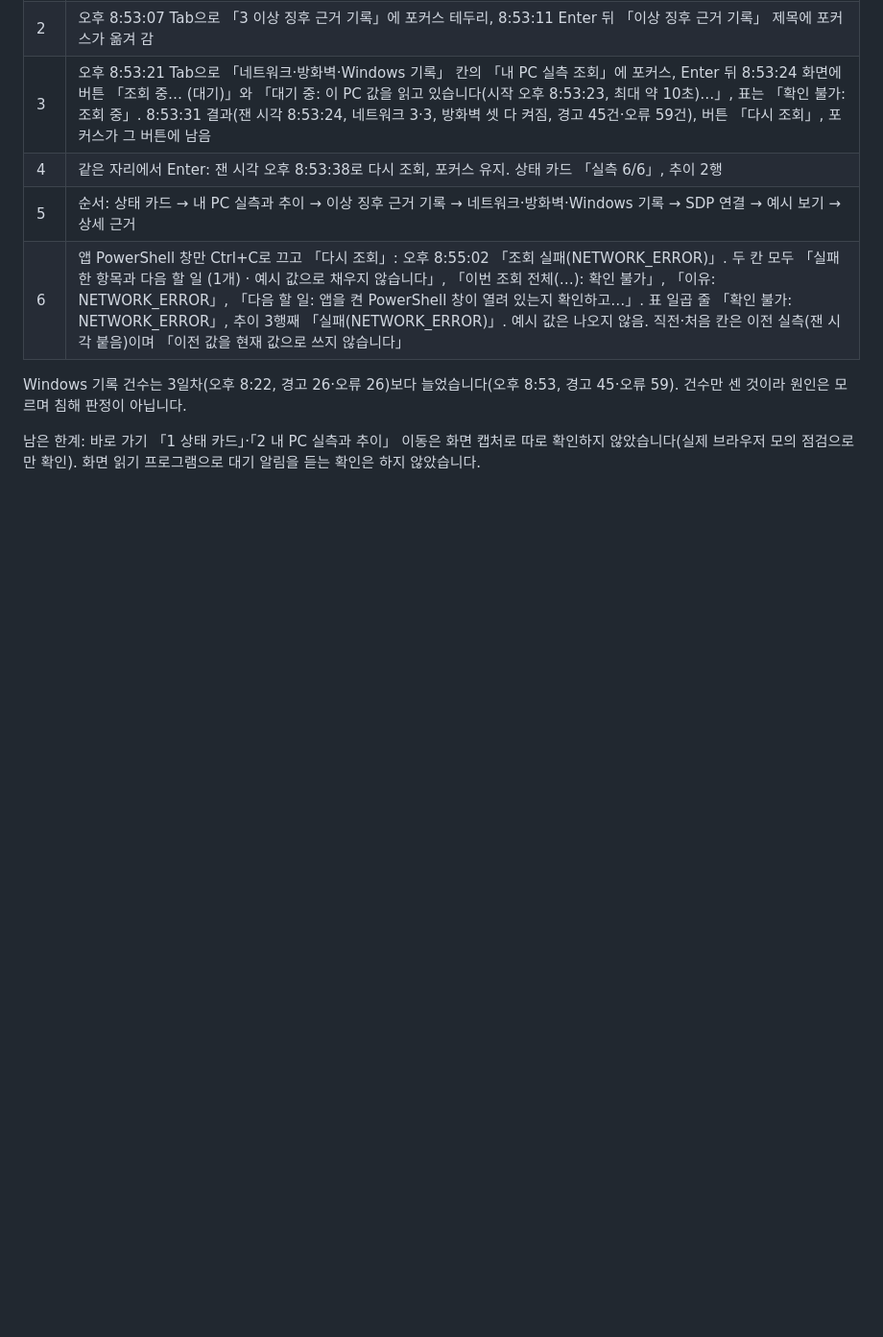
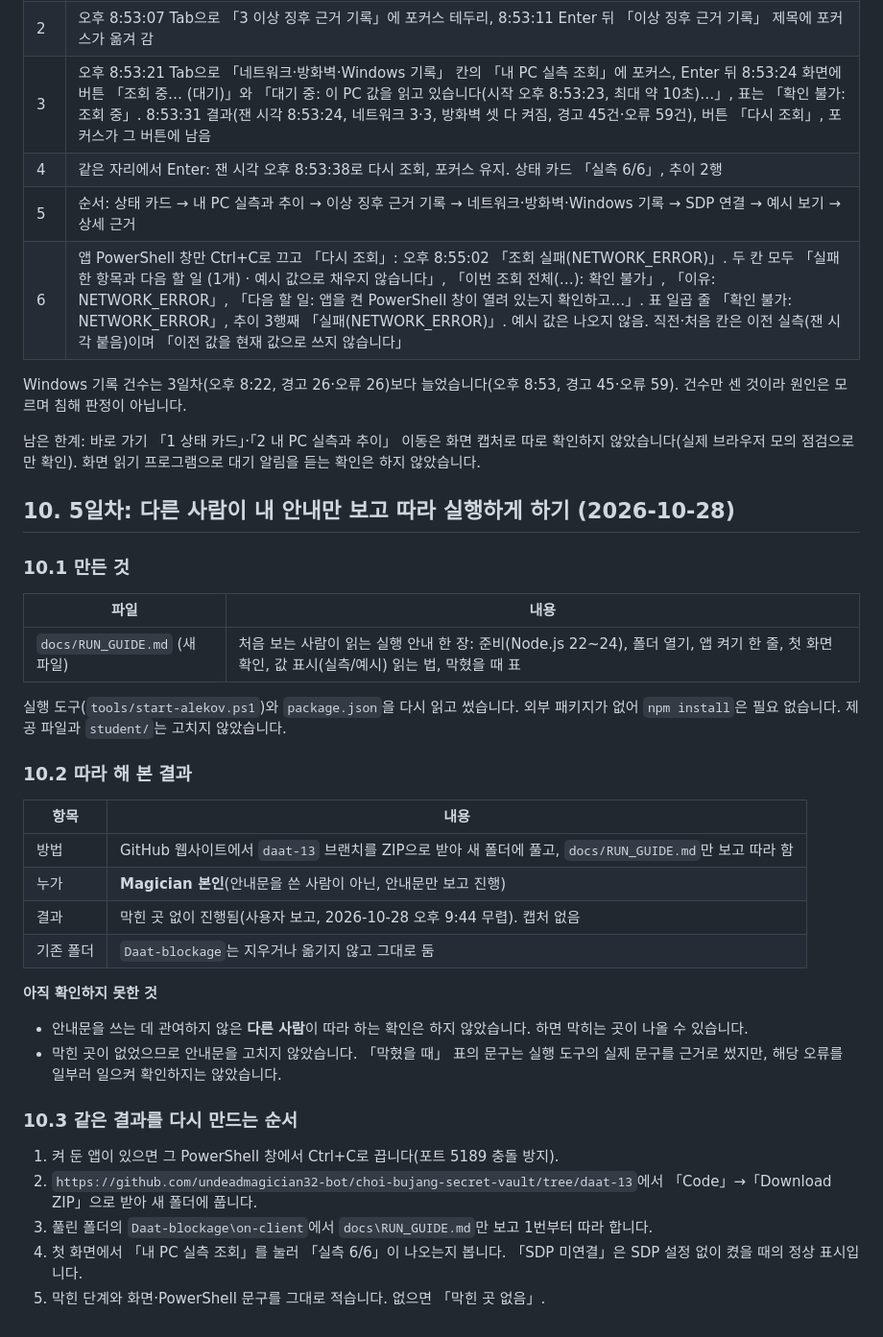
Before and after one commit to undeadmagician32-bot/choi-bujang-secret-vault, a Markdown page: on-client/docs/DAILY_APP_RECORD.md, the part around the change. Shown at 96% size. Drawn GitHub-style; blank space fills up the shorter version.

```diff
--- a/on-client/docs/DAILY_APP_RECORD.md
+++ b/on-client/docs/DAILY_APP_RECORD.md
@@ -254,3 +254,34 @@ powershell -NoProfile -ExecutionPolicy Bypass -File .\tools\start-alekov.ps1
 Windows 기록 건수는 3일차(오후 8:22, 경고 26·오류 26)보다 늘었습니다(오후 8:53, 경고 45·오류 59). 건수만 센 것이라 원인은 모르며 침해 판정이 아닙니다.
 
 남은 한계: 바로 가기 「1 상태 카드」·「2 내 PC 실측과 추이」 이동은 화면 캡처로 따로 확인하지 않았습니다(실제 브라우저 모의 점검으로만 확인). 화면 읽기 프로그램으로 대기 알림을 듣는 확인은 하지 않았습니다.
+
+## 10. 5일차: 다른 사람이 내 안내만 보고 따라 실행하게 하기 (2026-10-28)
+
+### 10.1 만든 것
+
+| 파일 | 내용 |
+|---|---|
+| `docs/RUN_GUIDE.md` (새 파일) | 처음 보는 사람이 읽는 실행 안내 한 장: 준비(Node.js 22~24), 폴더 열기, 앱 켜기 한 줄, 첫 화면 확인, 값 표시(실측/예시) 읽는 법, 막혔을 때 표 |
+
+실행 도구(`tools/start-alekov.ps1`)와 `package.json`을 다시 읽고 썼습니다. 외부 패키지가 없어 `npm install`은 필요 없습니다. 제공 파일과 `student/`는 고치지 않았습니다.
+
+### 10.2 따라 해 본 결과
+
+| 항목 | 내용 |
+|---|---|
+| 방법 | GitHub 웹사이트에서 `daat-13` 브랜치를 ZIP으로 받아 새 폴더에 풀고, `docs/RUN_GUIDE.md`만 보고 따라 함 |
+| 누가 | **Magician 본인**(안내문을 쓴 사람이 아닌, 안내문만 보고 진행) |
+| 결과 | 막힌 곳 없이 진행됨(사용자 보고, 2026-10-28 오후 9:44 무렵). 캡처 없음 |
+| 기존 폴더 | `Daat-blockage`는 지우거나 옮기지 않고 그대로 둠 |
+
+**아직 확인하지 못한 것**
+- 안내문을 쓰는 데 관여하지 않은 **다른 사람**이 따라 하는 확인은 하지 않았습니다. 하면 막히는 곳이 나올 수 있습니다.
+- 막힌 곳이 없었으므로 안내문을 고치지 않았습니다. 「막혔을 때」 표의 문구는 실행 도구의 실제 문구를 근거로 썼지만, 해당 오류를 일부러 일으켜 확인하지는 않았습니다.
+
+### 10.3 같은 결과를 다시 만드는 순서
+
+1. 켜 둔 앱이 있으면 그 PowerShell 창에서 Ctrl+C로 끕니다(포트 5189 충돌 방지).
+2. `https://github.com/undeadmagician32-bot/choi-bujang-secret-vault/tree/daat-13`에서 「Code」→「Download ZIP」으로 받아 새 폴더에 풉니다.
+3. 풀린 폴더의 `Daat-blockage\on-client`에서 `docs\RUN_GUIDE.md`만 보고 1번부터 따라 합니다.
+4. 첫 화면에서 「내 PC 실측 조회」를 눌러 「실측 6/6」이 나오는지 봅니다. 「SDP 미연결」은 SDP 설정 없이 켰을 때의 정상 표시입니다.
+5. 막힌 단계와 화면·PowerShell 문구를 그대로 적습니다. 없으면 「막힌 곳 없음」.
```
Also changed, not shown: on-client/docs/RUN_GUIDE.md (added, +55 -0 lines).
